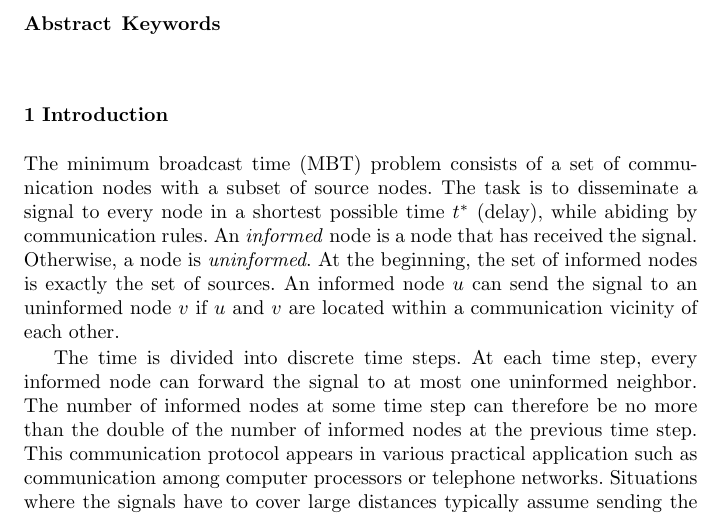
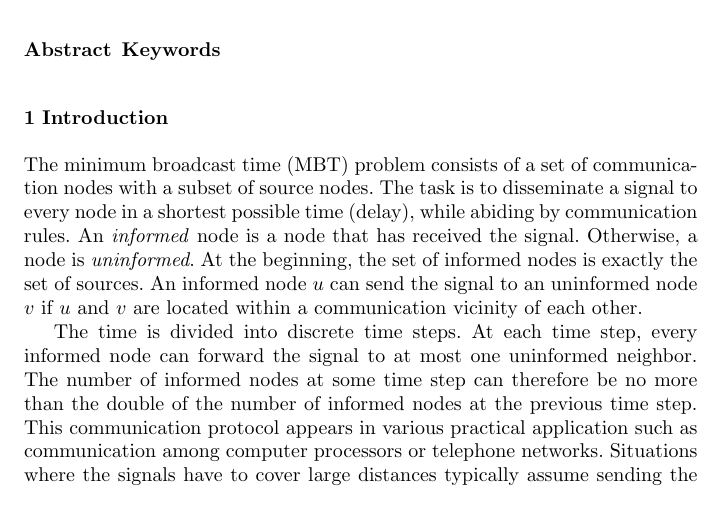
Before and after one commit to czmarikaivanova/marika_phd_projects, a LaTeX paper (mbt.tex): part of page 1 of 13, cut so that both start at the same text. Compiled offline with pdfLaTeX.

Commit message:
DH: Made minor correction just to see how git works.

```diff
--- a/mbt.tex
+++ b/mbt.tex
@@ -131,7 +131,7 @@ every node/.style={shape=circle,fill=gray!40,draw }}
 \section{Introduction}
 \label{intro}
 The minimum broadcast time (MBT) problem consists of a set of communication nodes with a subset of source nodes.
-The task is to disseminate a signal to every node in a shortest possible time $t^*$ (delay), while abiding by communication rules.
+The task is to disseminate a signal to every node in a shortest possible time (delay), while abiding by communication rules.
 An \emph{informed} node is a node that has received the signal.
 Otherwise, a node is \emph{uninformed}.
 At the beginning, the set of informed nodes is exactly the set of sources.
```
